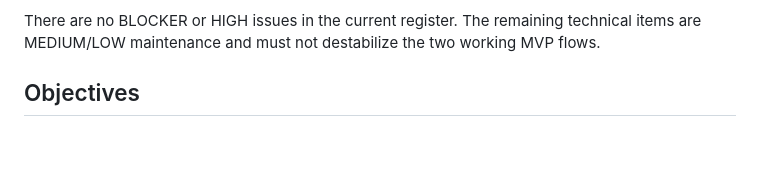
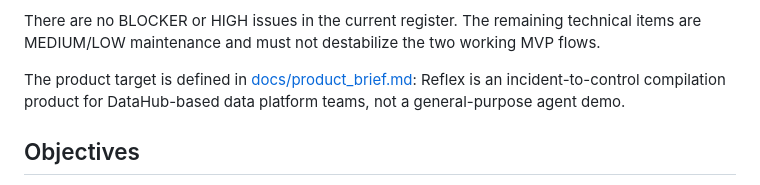
Before and after one commit to darkcombat/datahub-reflex, a Markdown page: docs/20_day_plan.md, the part around the change. GitHub-like rendering; blank space fills up the shorter version.

```diff
--- a/docs/20_day_plan.md
+++ b/docs/20_day_plan.md
@@ -17,6 +17,10 @@ Completed through the rehearsal phase:
 There are no BLOCKER or HIGH issues in the current register. The remaining
 technical items are MEDIUM/LOW maintenance and must not destabilize the two
 working MVP flows.
+
+The product target is defined in [docs/product_brief.md](product_brief.md):
+Reflex is an incident-to-control compilation product for DataHub-based data
+platform teams, not a general-purpose agent demo.
 
 ## Objectives
 
```
Also changed, not shown: README.md (+1 -0 lines), docs/product_brief.md (added, +142 -0 lines).
